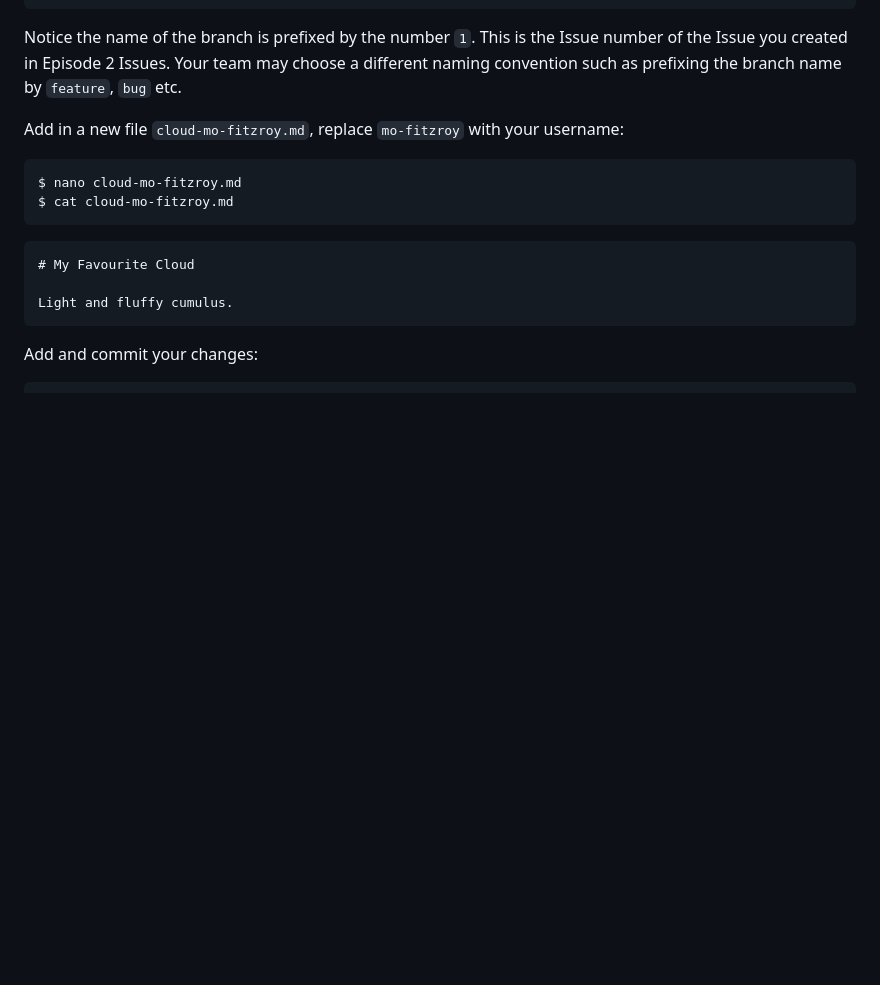
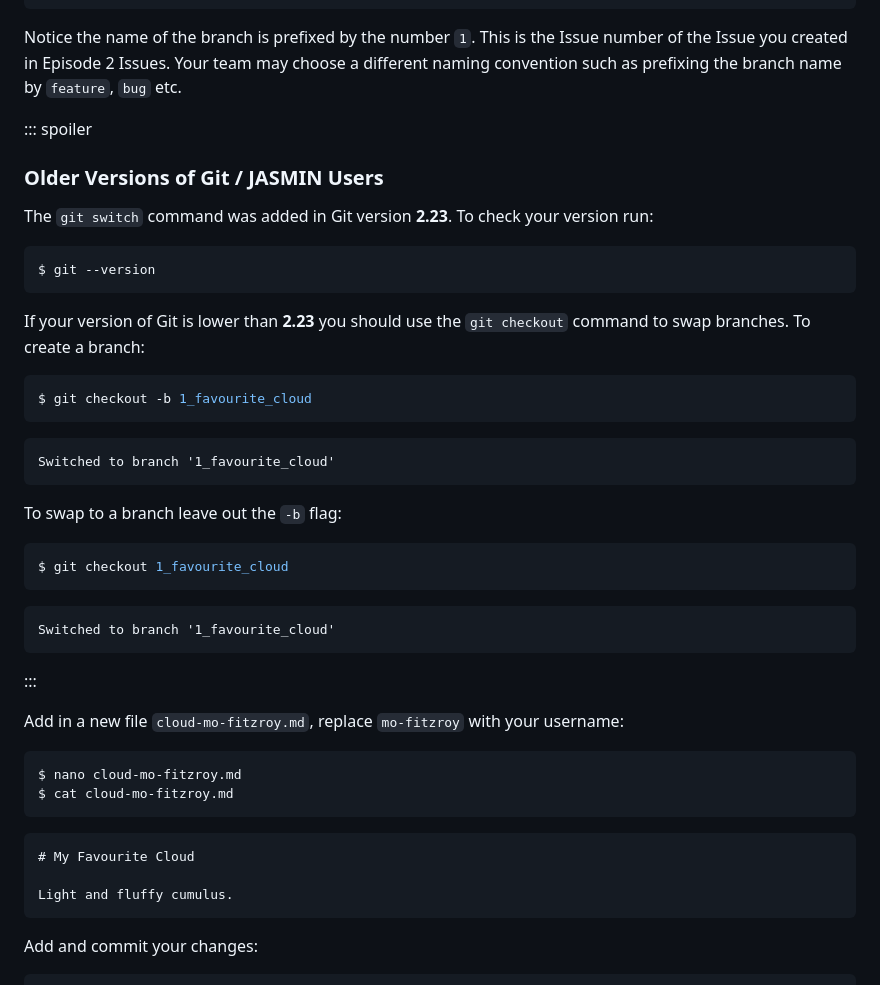
Before and after one commit to astroDimitrios/git-working-practices, a Markdown page: episodes/03-feature-branch.md, the part around the change. Rendered like a GitHub page; blank space fills up the shorter version.

Commit message:
#67 Adds in a notice about git switch not being available on older git versions
* Adds in a notice about git switch not being available on older git versions

* Update episodes/03-feature-branch.md

Remove git version output

Co-authored-by: Ronnie Dutta <61982285+MetRonnie@users.noreply.github.com>

---------

Co-authored-by: Ronnie Dutta <61982285+MetRonnie@users.noreply.github.com>

````diff
--- a/episodes/03-feature-branch.md
+++ b/episodes/03-feature-branch.md
@@ -61,6 +61,42 @@ number `1`. This is the Issue number of the Issue
 you created in Episode 2 Issues.
 Your team may choose a different naming convention such
 as prefixing the branch name by `feature`, `bug` etc.
+
+::: spoiler
+
+### Older Versions of Git / JASMIN Users
+
+The `git switch` command was added in
+Git version **2.23**.
+To check your version run:
+
+```bash
+$ git --version
+```
+
+If your version of Git is lower than **2.23**
+you should use the `git checkout` command
+to swap branches. To create a branch:
+
+```bash
+$ git checkout -b 1_favourite_cloud
+```
+
+```output
+Switched to branch '1_favourite_cloud'
+```
+
+To swap to a branch leave out the `-b` flag:
+
+```bash
+$ git checkout 1_favourite_cloud
+```
+
+```output
+Switched to branch '1_favourite_cloud'
+```
+
+:::
 
 Add in a new file `cloud-mo-fitzroy.md`,
 replace `mo-fitzroy` with your username:
````
